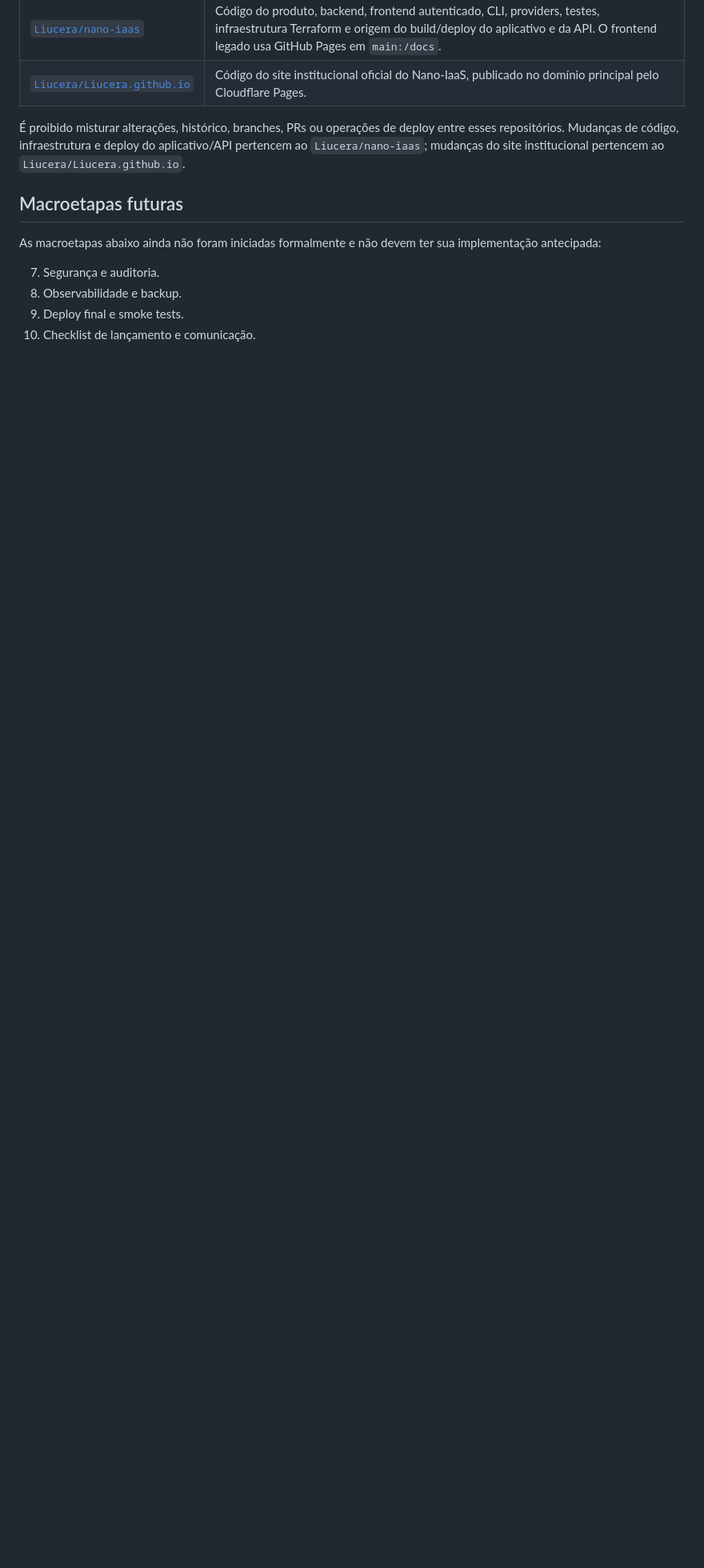
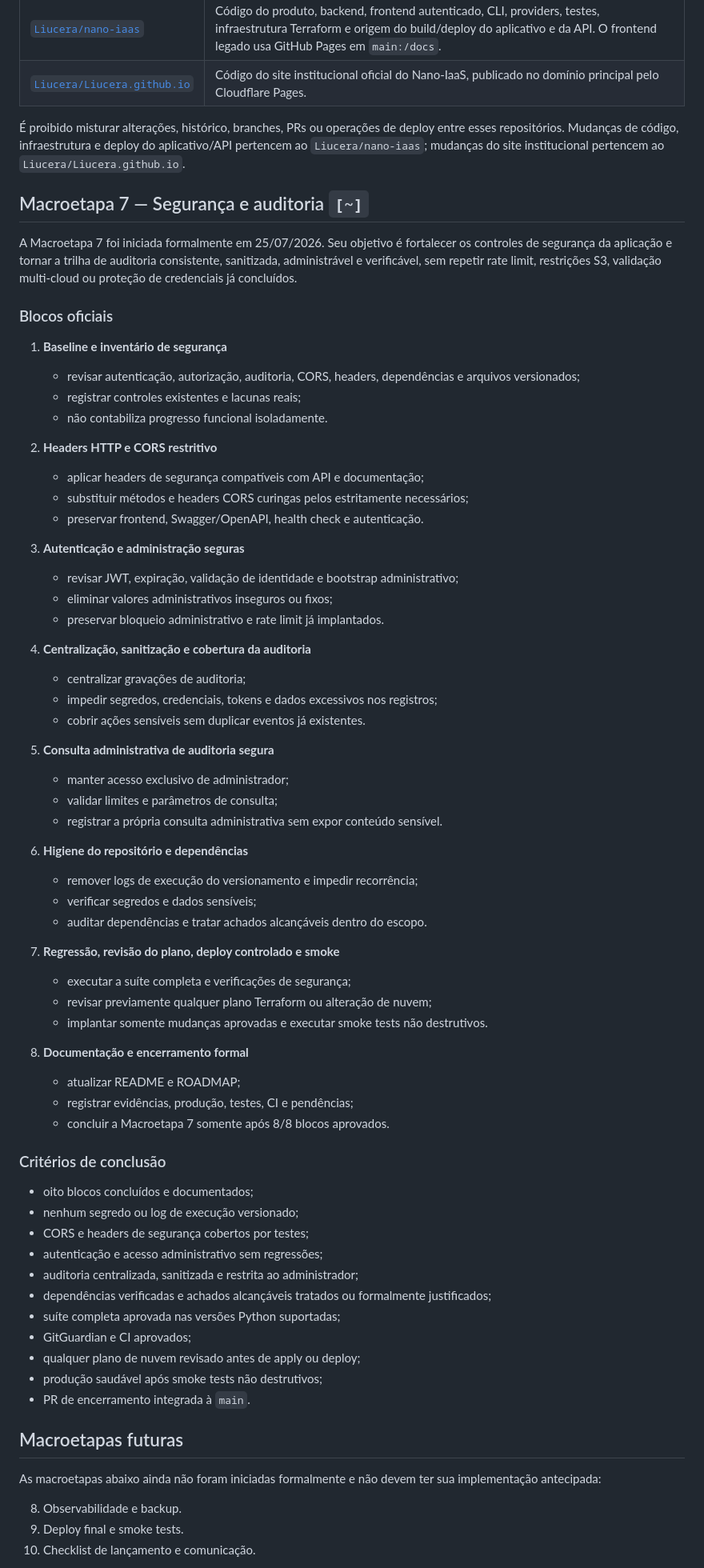
Before and after one commit to Liucera/nano-iaas, a Markdown page: ROADMAP.md, the part around one of its changes. Shown at 80% size. GitHub-like rendering; blank space fills up the shorter version.

```diff
--- a/ROADMAP.md
+++ b/ROADMAP.md
@@ -174,11 +174,70 @@ As fontes oficiais foram verificadas pelos remotos e responsabilidades publicada
 
 É proibido misturar alterações, histórico, branches, PRs ou operações de deploy entre esses repositórios. Mudanças de código, infraestrutura e deploy do aplicativo/API pertencem ao `Liucera/nano-iaas`; mudanças do site institucional pertencem ao `Liucera/Liucera.github.io`.
 
+## Macroetapa 7 — Segurança e auditoria `[~]`
+
+A Macroetapa 7 foi iniciada formalmente em 25/07/2026. Seu objetivo é fortalecer os controles de segurança da aplicação e tornar a trilha de auditoria consistente, sanitizada, administrável e verificável, sem repetir rate limit, restrições S3, validação multi-cloud ou proteção de credenciais já concluídos.
+
+### Blocos oficiais
+
+1. **Baseline e inventário de segurança**
+   - revisar autenticação, autorização, auditoria, CORS, headers, dependências e arquivos versionados;
+   - registrar controles existentes e lacunas reais;
+   - não contabiliza progresso funcional isoladamente.
+
+2. **Headers HTTP e CORS restritivo**
+   - aplicar headers de segurança compatíveis com API e documentação;
+   - substituir métodos e headers CORS curingas pelos estritamente necessários;
+   - preservar frontend, Swagger/OpenAPI, health check e autenticação.
+
+3. **Autenticação e administração seguras**
+   - revisar JWT, expiração, validação de identidade e bootstrap administrativo;
+   - eliminar valores administrativos inseguros ou fixos;
+   - preservar bloqueio administrativo e rate limit já implantados.
+
+4. **Centralização, sanitização e cobertura da auditoria**
+   - centralizar gravações de auditoria;
+   - impedir segredos, credenciais, tokens e dados excessivos nos registros;
+   - cobrir ações sensíveis sem duplicar eventos já existentes.
+
+5. **Consulta administrativa de auditoria segura**
+   - manter acesso exclusivo de administrador;
+   - validar limites e parâmetros de consulta;
+   - registrar a própria consulta administrativa sem expor conteúdo sensível.
+
+6. **Higiene do repositório e dependências**
+   - remover logs de execução do versionamento e impedir recorrência;
+   - verificar segredos e dados sensíveis;
+   - auditar dependências e tratar achados alcançáveis dentro do escopo.
+
+7. **Regressão, revisão do plano, deploy controlado e smoke**
+   - executar a suíte completa e verificações de segurança;
+   - revisar previamente qualquer plano Terraform ou alteração de nuvem;
+   - implantar somente mudanças aprovadas e executar smoke tests não destrutivos.
+
+8. **Documentação e encerramento formal**
+   - atualizar README e ROADMAP;
+   - registrar evidências, produção, testes, CI e pendências;
+   - concluir a Macroetapa 7 somente após 8/8 blocos aprovados.
+
+### Critérios de conclusão
+
+- oito blocos concluídos e documentados;
+- nenhum segredo ou log de execução versionado;
+- CORS e headers de segurança cobertos por testes;
+- autenticação e acesso administrativo sem regressões;
+- auditoria centralizada, sanitizada e restrita ao administrador;
+- dependências verificadas e achados alcançáveis tratados ou formalmente justificados;
+- suíte completa aprovada nas versões Python suportadas;
+- GitGuardian e CI aprovados;
+- qualquer plano de nuvem revisado antes de apply ou deploy;
+- produção saudável após smoke tests não destrutivos;
+- PR de encerramento integrada à `main`.
+
 ## Macroetapas futuras
 
 As macroetapas abaixo ainda não foram iniciadas formalmente e não devem ter sua implementação antecipada:
 
-7. Segurança e auditoria.
 8. Observabilidade e backup.
 9. Deploy final e smoke tests.
 10. Checklist de lançamento e comunicação.
```
Also changed, not shown: other parts of ROADMAP.md (+6 -8 lines), README.md (+3 -1 lines).
